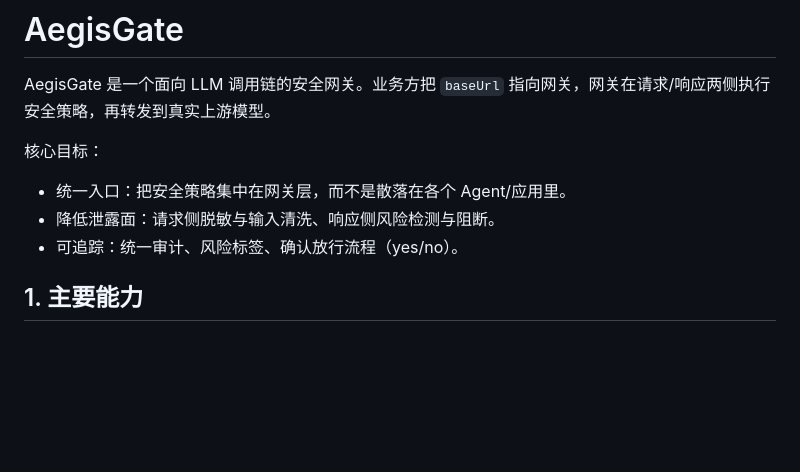
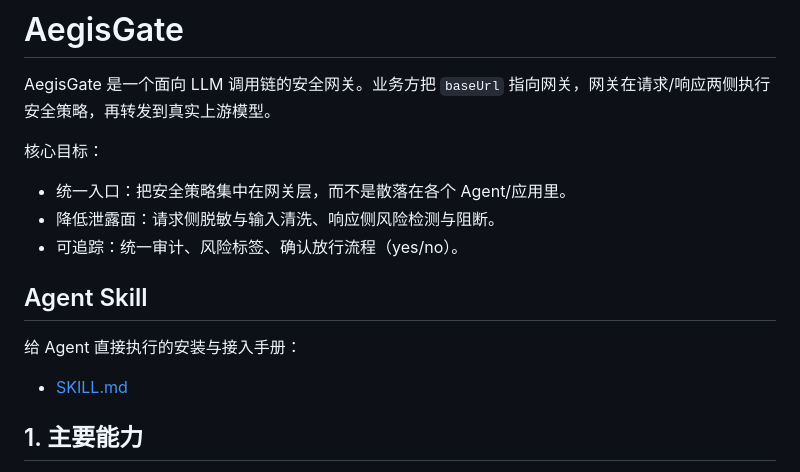
Before and after one commit to ax128/AegisGate, a Markdown page: README.md, the part around the change. Drawn GitHub-style; blank space fills up the shorter version.

Commit message:
docs(skill): add agent setup/run skill guide and README entry

```diff
--- a/README.md
+++ b/README.md
@@ -6,6 +6,11 @@ AegisGate 是一个面向 LLM 调用链的安全网关。业务方把 `baseUrl`
 - 统一入口：把安全策略集中在网关层，而不是散落在各个 Agent/应用里。
 - 降低泄露面：请求侧脱敏与输入清洗、响应侧风险检测与阻断。
 - 可追踪：统一审计、风险标签、确认放行流程（yes/no）。
+
+## Agent Skill
+
+给 Agent 直接执行的安装与接入手册：
+- [SKILL.md](SKILL.md)
 
 ## 1. 主要能力
 
```
Also changed, not shown: SKILL.md (added, +182 -0 lines).
